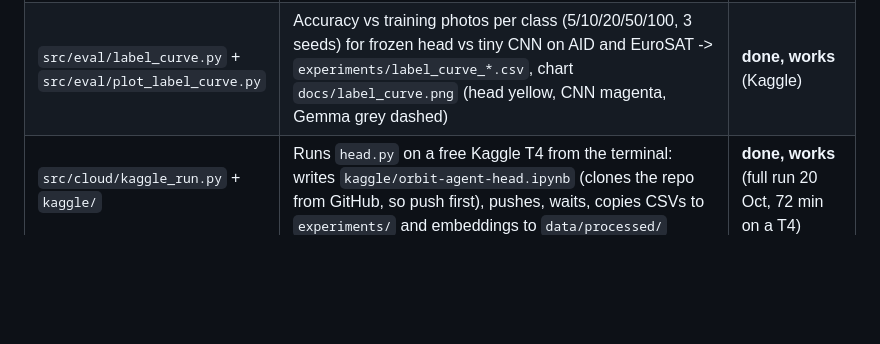
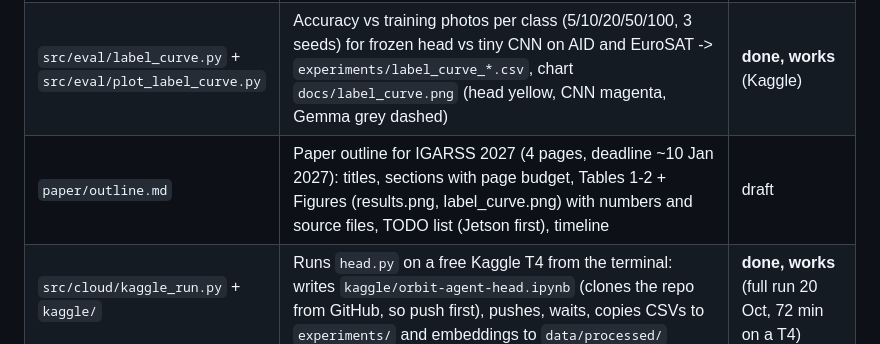
Before and after one commit to devxsubh/orbit-agent, a Markdown page: CLAUDE.md, the part around the change. GitHub-like rendering; blank space fills up the shorter version.

Commit message:
Add paper outline for IGARSS 2027
Co-Authored-By: Claude Opus 5.5 <noreply@anthropic.com>
Claude-Session: https://claude.ai/code/session_018rvuNZeYUPVsYEds2fvUKT

```diff
--- a/CLAUDE.md
+++ b/CLAUDE.md
@@ -98,6 +98,7 @@ smart compression (FOOL paper).
 | `src/eval/sentinel_test.py` | Agent v4 on real Sentinel-2 (EuroSAT): test 1 AID head as is (30 AID classes matched to 10 EuroSAT via `MATCH`, fixed before testing), test 2 new head on EuroSAT (final 1,000 incl. Gemma's 100, tuning 500, train 100/class), test 3 replay (photos counted as 280 KB) | **done, works** |
 | `src/model/cnn.py` | Tiny CNN baseline (MobileNetV3-Small, ImageNet start, all weights trained, flips/rot90, 20 epochs, best epoch + temperature on tuning). Same photo sets as the heads; CSV in head format -> `run_agent --head` / `sentinel_test --head-csv` | **done, works** (Kaggle T4, 7 min) |
 | `src/eval/label_curve.py` + `src/eval/plot_label_curve.py` | Accuracy vs training photos per class (5/10/20/50/100, 3 seeds) for frozen head vs tiny CNN on AID and EuroSAT -> `experiments/label_curve_*.csv`, chart `docs/label_curve.png` (head yellow, CNN magenta, Gemma grey dashed) | **done, works** (Kaggle) |
+| `paper/outline.md` | Paper outline for IGARSS 2027 (4 pages, deadline ~10 Jan 2027): titles, sections with page budget, Tables 1-2 + Figures (results.png, label_curve.png) with numbers and source files, TODO list (Jetson first), timeline | draft |
 | `src/cloud/kaggle_run.py` + `kaggle/` | Runs `head.py` on a free Kaggle T4 from the terminal: writes `kaggle/orbit-agent-head.ipynb` (clones the repo from GitHub, so push first), pushes, waits, copies CSVs to `experiments/` and embeddings to `data/processed/` | **done, works** (full run 20 Oct, 72 min on a T4) |
 
 ## How to run
```
Also changed, not shown: paper/outline.md (added, +131 -0 lines).
